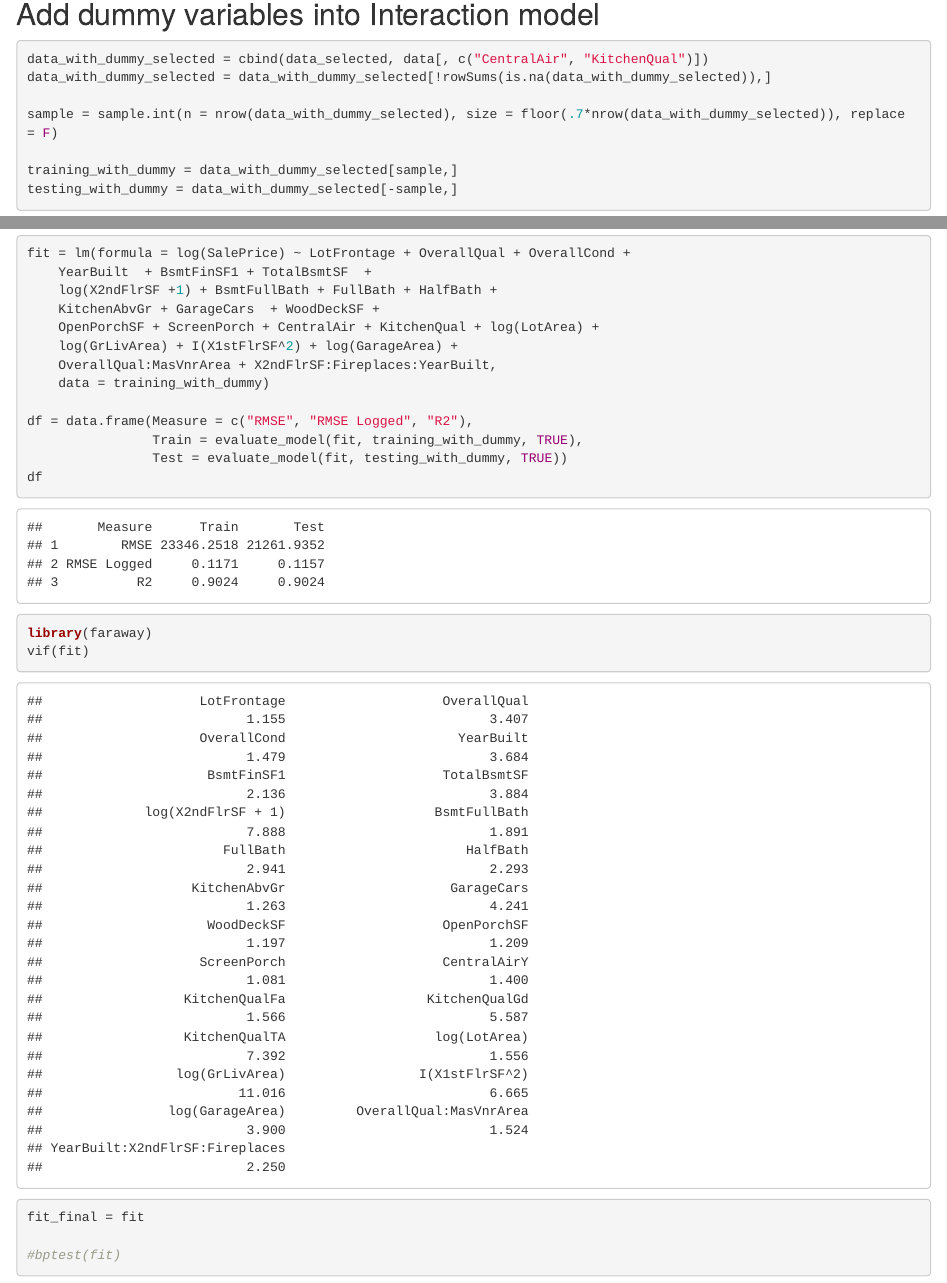
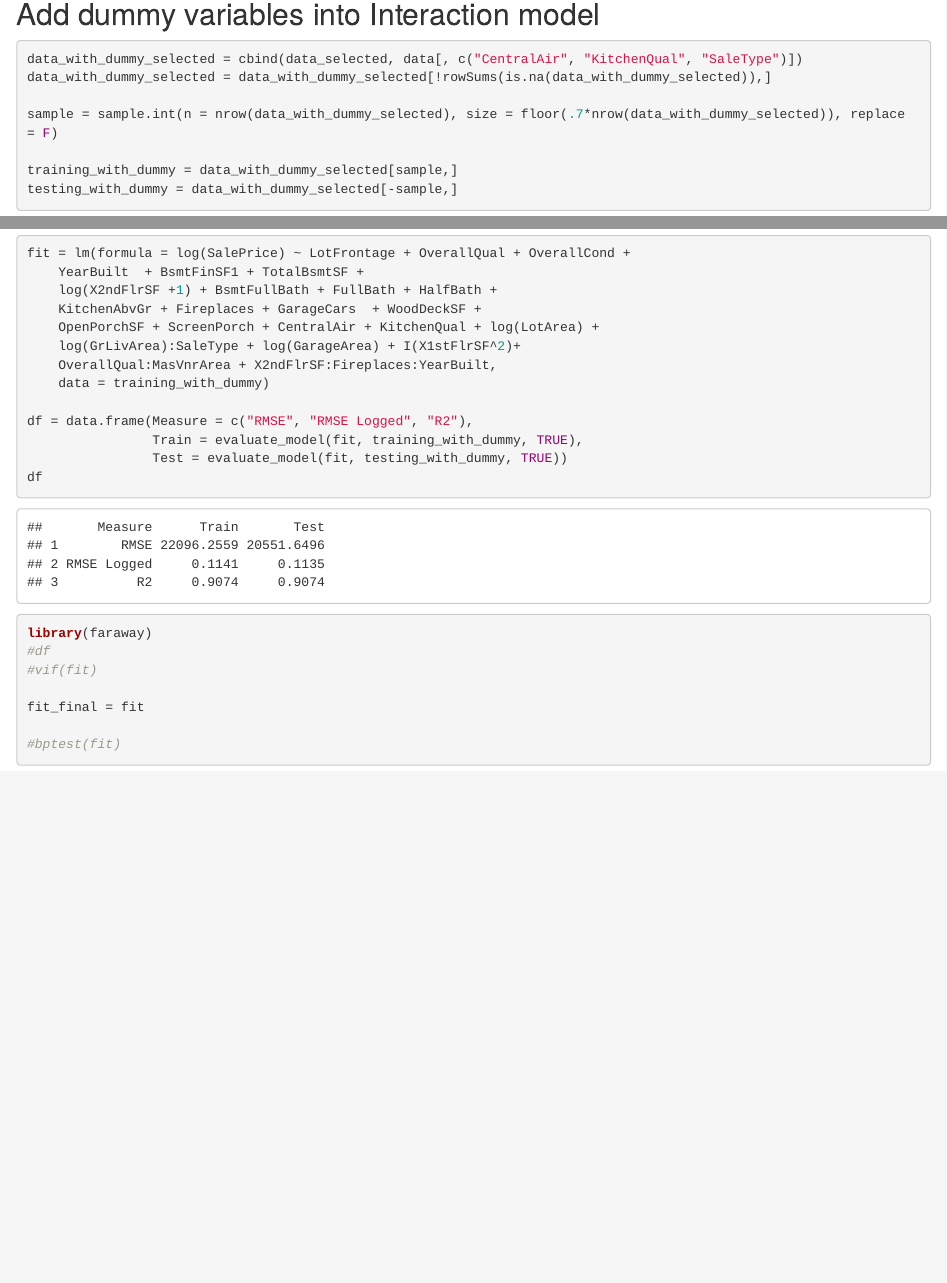
Before and after one commit to mslitao/STATVteam, an R Markdown document (Predicting-House-Prices-With-Linear-Regression.Report.Rmd): the page in a window 1100 px wide, from 12170 px down, and a second part further down, joined at a grey line. The pictures show the output file Predicting-House-Prices-With-Linear-Regression.Report.html that the author committed with the source, opened offline.

Commit message:
Add SaleType to improve BPTest, Best is 0.08 so far
Add SaleType to improve BPTest, Best is 0.08 so far

````diff
--- a/Predicting-House-Prices-With-Linear-Regression.Report.Rmd
+++ b/Predicting-House-Prices-With-Linear-Regression.Report.Rmd
@@ -446,7 +446,7 @@ dummy_barplot(data_dummy$KitchenQual, data_dummy$SalePrice)
 
 ## Add dummy variables into Interaction model
 ```{r}
-data_with_dummy_selected = cbind(data_selected, data[, c("CentralAir", "KitchenQual")])
+data_with_dummy_selected = cbind(data_selected, data[, c("CentralAir", "KitchenQual", "SaleType")])
 data_with_dummy_selected = data_with_dummy_selected[!rowSums(is.na(data_with_dummy_selected)),]
 
 sample = sample.int(n = nrow(data_with_dummy_selected), size = floor(.7*nrow(data_with_dummy_selected)), replace = F)
@@ -490,11 +490,11 @@ fit_final = fit_aic
 
 ```{r}
 fit = lm(formula = log(SalePrice) ~ LotFrontage + OverallQual + OverallCond +
-    YearBuilt  + BsmtFinSF1 + TotalBsmtSF  +
+    YearBuilt  + BsmtFinSF1 + TotalBsmtSF +
     log(X2ndFlrSF +1) + BsmtFullBath + FullBath + HalfBath +
     KitchenAbvGr + Fireplaces + GarageCars  + WoodDeckSF +
     OpenPorchSF + ScreenPorch + CentralAir + KitchenQual + log(LotArea) +
-    log(GrLivArea) + I(X1stFlrSF^2) + log(GarageArea) +
+    log(GrLivArea):SaleType + log(GarageArea) + I(X1stFlrSF^2)+
     OverallQual:MasVnrArea + X2ndFlrSF:Fireplaces:YearBuilt,
     data = training_with_dummy)
 
@@ -503,7 +503,8 @@ df = data.frame(Measure = c("RMSE", "RMSE Logged", "R2"),
                 Test = evaluate_model(fit, testing_with_dummy, TRUE))
 df
 library(faraway)
-vif(fit)
+#df
+#vif(fit)
 
 fit_final = fit
 
````
Also changed, not shown: Predicting-House-Prices-With-Linear-Regression.Report.html.
